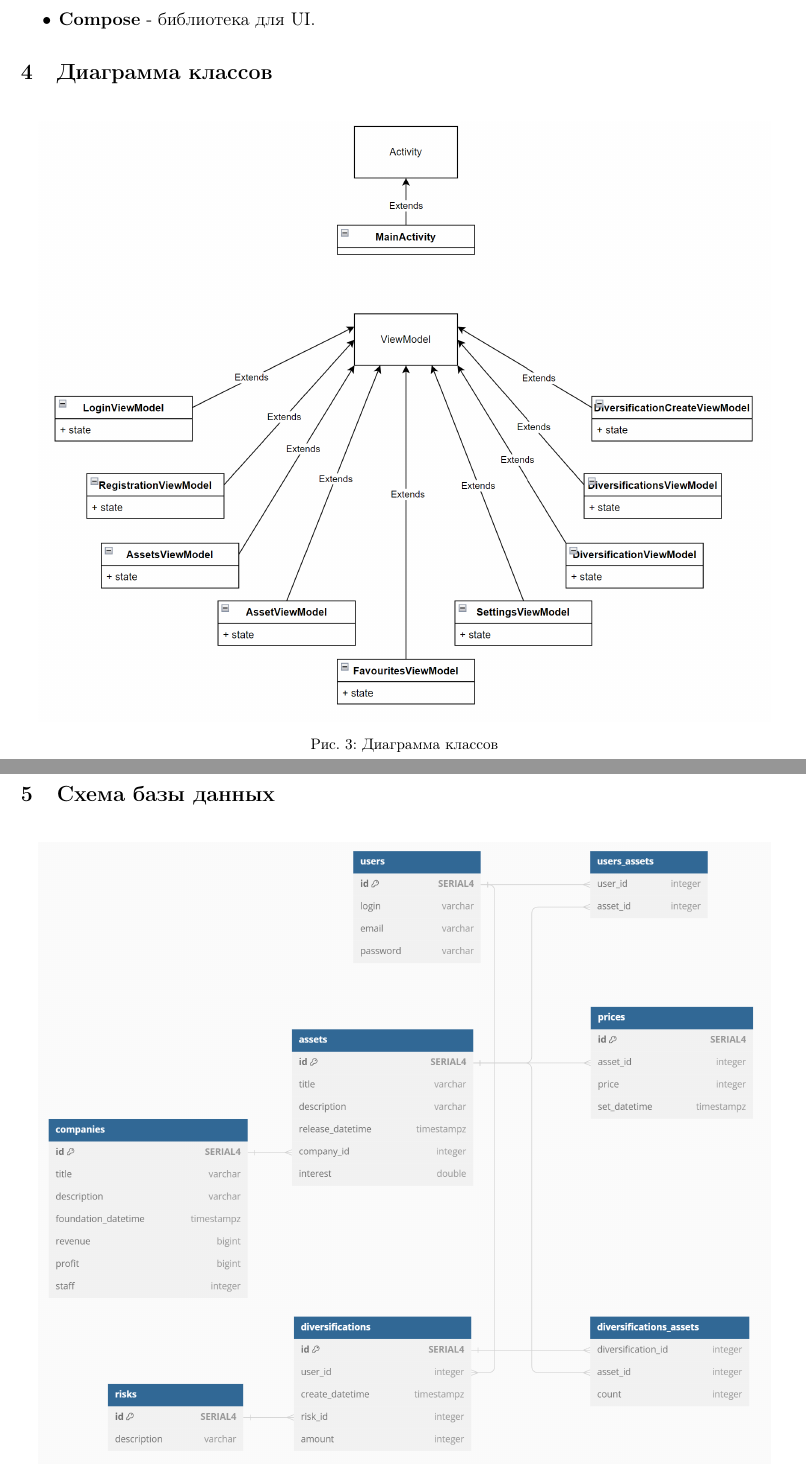
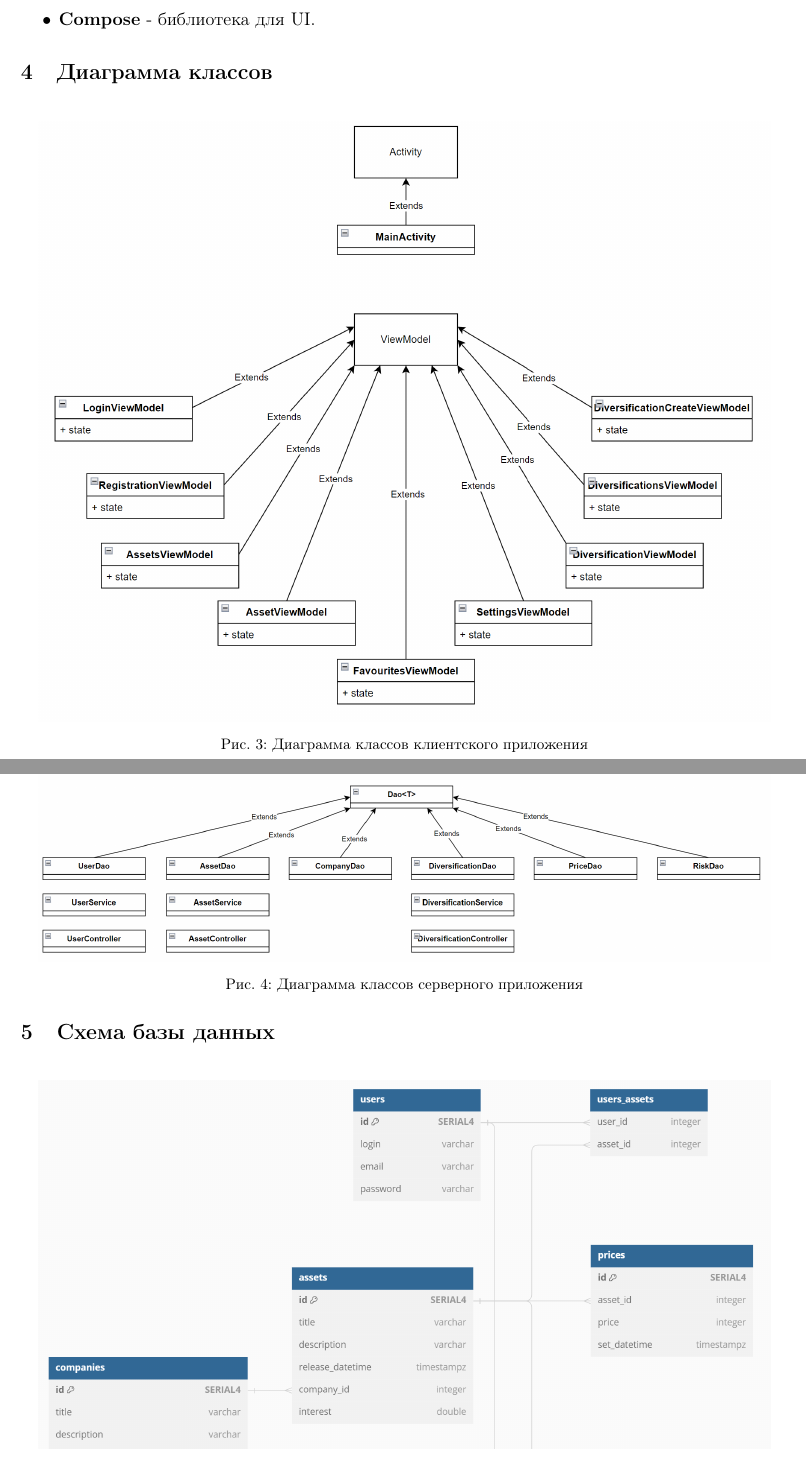
Before and after one commit to vspochernin/tesseract, a LaTeX document (hld/hld.tex): two parts of pages 5 and 6 of 16, joined at a grey line, cut so that both start at the same text. Compiled offline with pdfLaTeX.

Commit message:
update diagrams

```diff
--- a/hld/hld.tex
+++ b/hld/hld.tex
@@ -191,7 +191,13 @@
 \begin{figure}[H]
     \centering
     \includegraphics[width=17cm]{resources/15.png}
-    \caption{Диаграмма классов}
+    \caption{Диаграмма классов клиентского приложения}
+\end{figure}
+
+\begin{figure}[H]
+    \centering
+    \includegraphics[width=17cm]{resources/16.png}
+    \caption{Диаграмма классов серверного приложения}
 \end{figure}
 
 \section{Схема базы данных}
```
Also changed, not shown: hld/resources/16.png (added), 1 other file.
